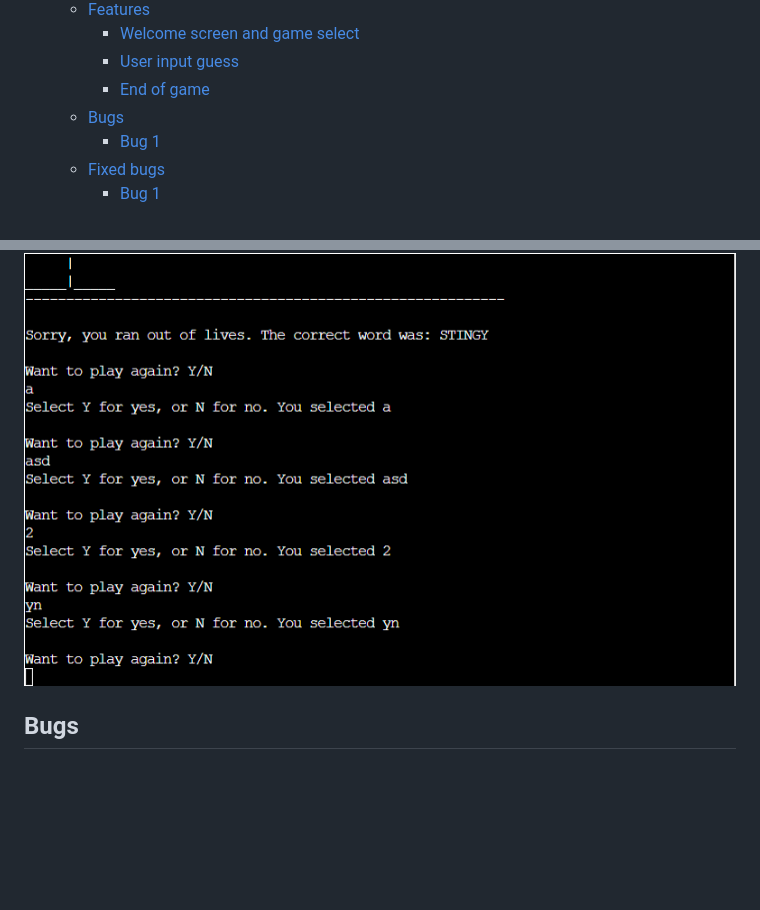
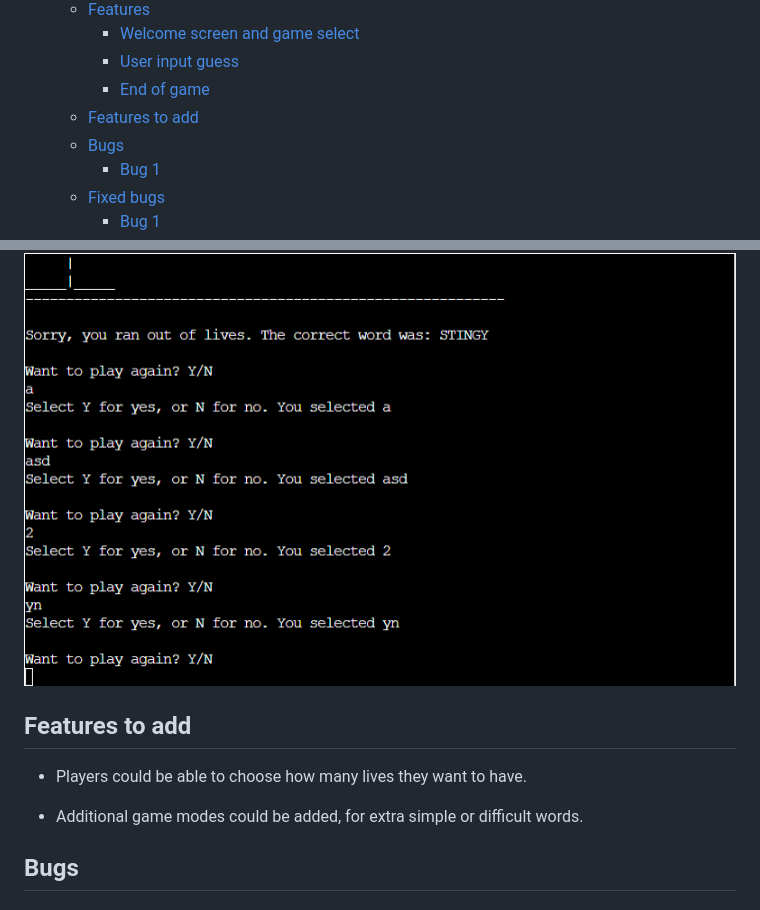
Before and after one commit to hogbergmarkus/pythonic-hangman, a Markdown page: README.md, 2 parts joined by grey strips. Rendered like a GitHub page; blank space fills up the shorter version.

Commit message:
Add Features to add in README.md

```diff
--- a/README.md
+++ b/README.md
@@ -30,6 +30,7 @@ Have a go, see if you can guess the word, or if you get hung!
     - [Welcome screen and game select](#welcome-screen-and-game-select)
     - [User input guess](#user-input-guess)
     - [End of game](#end-of-game)
+  - [Features to add](#features-to-add)
   - [Bugs](#bugs)
     - [Bug 1](#bug-1)
   - [Fixed bugs](#fixed-bugs)
@@ -163,6 +164,12 @@ and you can se it here: ![flowshart here.](documentation/flowshart/hangman.png)
 
 ![End of game valid input](documentation/images/end_of_game_valid_input.png)
 
+## Features to add
+
+- Players could be able to choose how many lives they want to have.
+
+- Additional game modes could be added, for extra simple or difficult words.
+
 ## Bugs
 
 ### Bug 1
```
